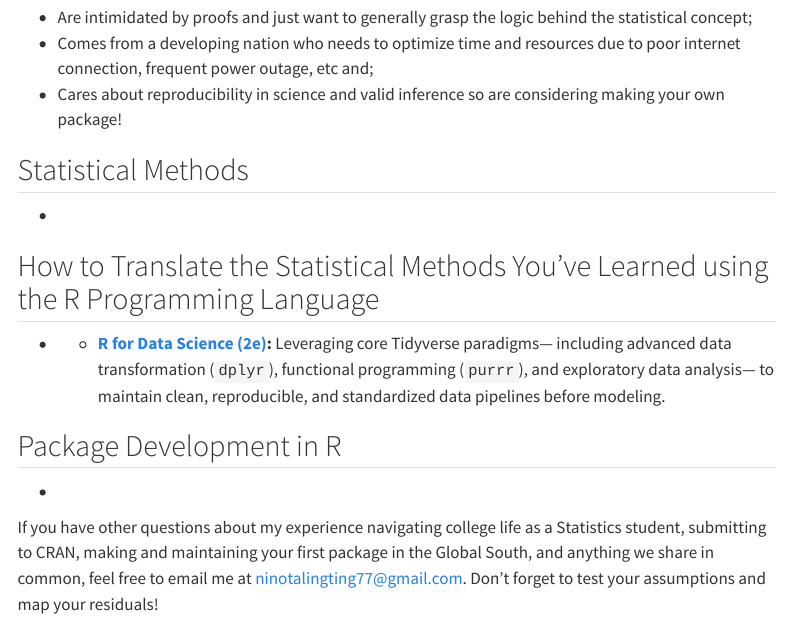
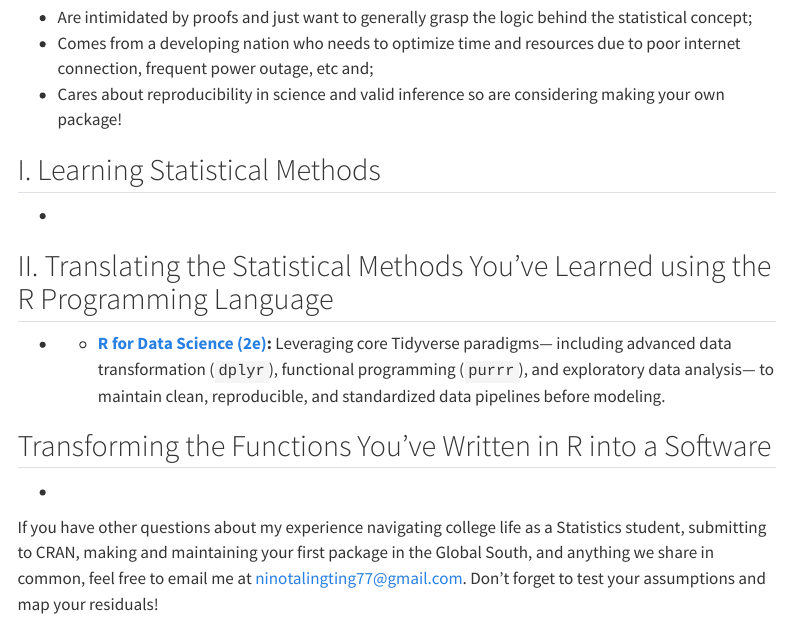
Before and after one commit to njtalingting/njtalingting.github.io, a Quarto document (resources.qmd): the page in a window 1100 px wide, from 210 px down. Rendered offline with R 4.5, knitr and Pandoc in place of Quarto, with nearby package versions; menus at the side of the page are left out.

Commit message:
Update resources.qmd

```diff
--- a/resources.qmd
+++ b/resources.qmd
@@ -9,13 +9,13 @@ toc: true
 * Comes from a developing nation who needs to optimize time and resources due to poor internet connection, frequent power outage, etc and;
 * Cares about reproducibility in science and valid inference so are considering making your own package!
 
-## Statistical Methods
+## I. Learning Statistical Methods
 *
 
-## How to Translate the Statistical Methods You've Learned using the R Programming Language
+## II. Translating the Statistical Methods You've Learned using the R Programming Language
 * * **[R for Data Science (2e)](https://r4ds.hadley.nz/):** Leveraging core Tidyverse paradigms— including advanced data transformation (`dplyr`), functional programming (`purrr`), and exploratory data analysis— to maintain clean, reproducible, and standardized data pipelines before modeling.
 
-## Package Development in R
+## Transforming the Functions You've Written in R into a Software
 *
 
 If you have other questions about my experience navigating college life as a Statistics student, submitting to CRAN, making and maintaining your first package in the Global South, and anything we share in common, feel free to email me at ninotalingting77@gmail.com. Don't forget to test your assumptions and map your residuals!
```
